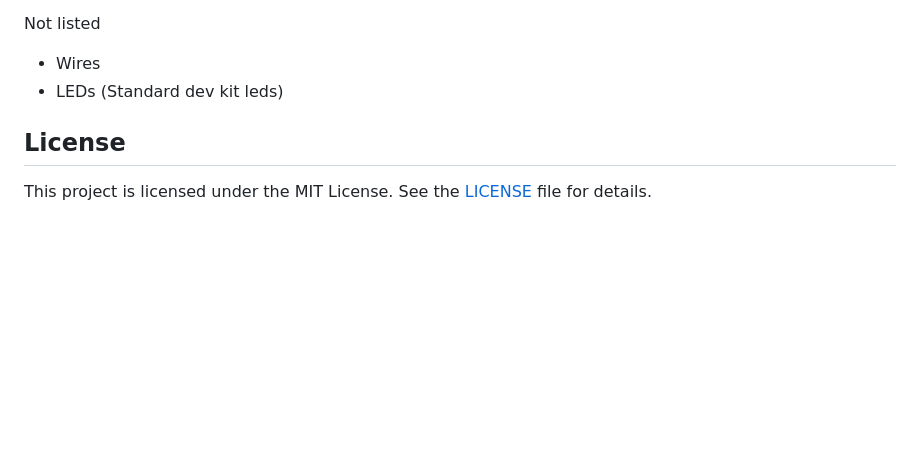
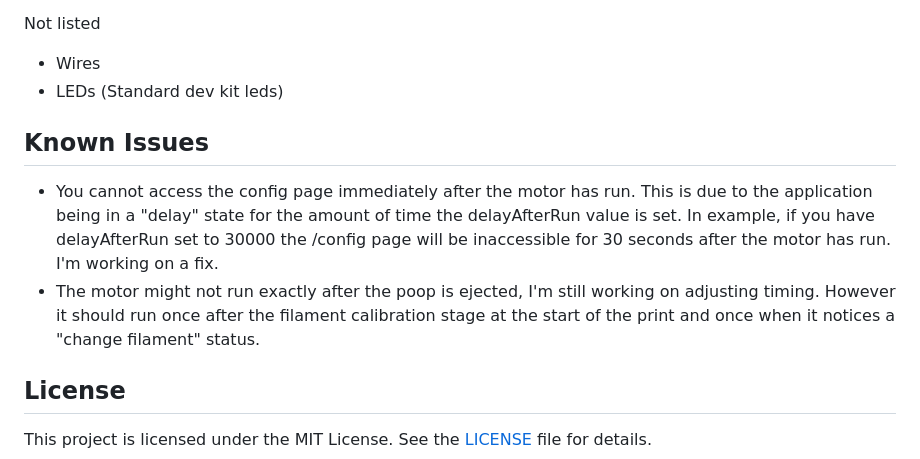
Before and after one commit to t0nyz0/Bambu-Poop-Conveyor-ESP32, a Markdown page: README.md, the part around the change. Drawn GitHub-style; blank space fills up the shorter version.

```diff
--- a/README.md
+++ b/README.md
@@ -122,6 +122,11 @@ Not listed
 - Wires
 - LEDs (Standard dev kit leds)
 
+## Known Issues
+- You cannot access the config page immediately after the motor has run. This is due to the application being in a "delay" state for the amount of time the delayAfterRun value is set. In example, if you have delayAfterRun set to 30000 the /config page will be inaccessible for 30 seconds after the motor has run. I'm working on a fix.
+- The motor might not run exactly after the poop is ejected, I'm still working on adjusting timing. However it should run once after the filament calibration stage at the start of the print and once when it notices a "change filament" status.
+
+
 ## License
 
 This project is licensed under the MIT License. See the [LICENSE](LICENSE) file for details.
```
